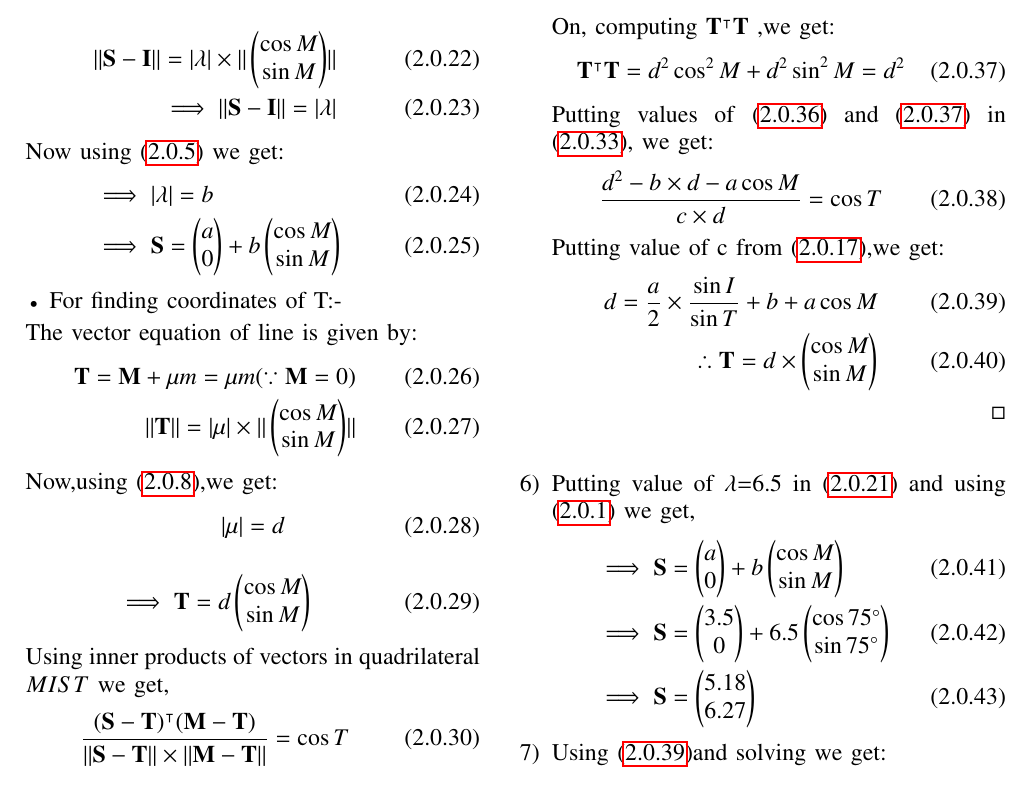
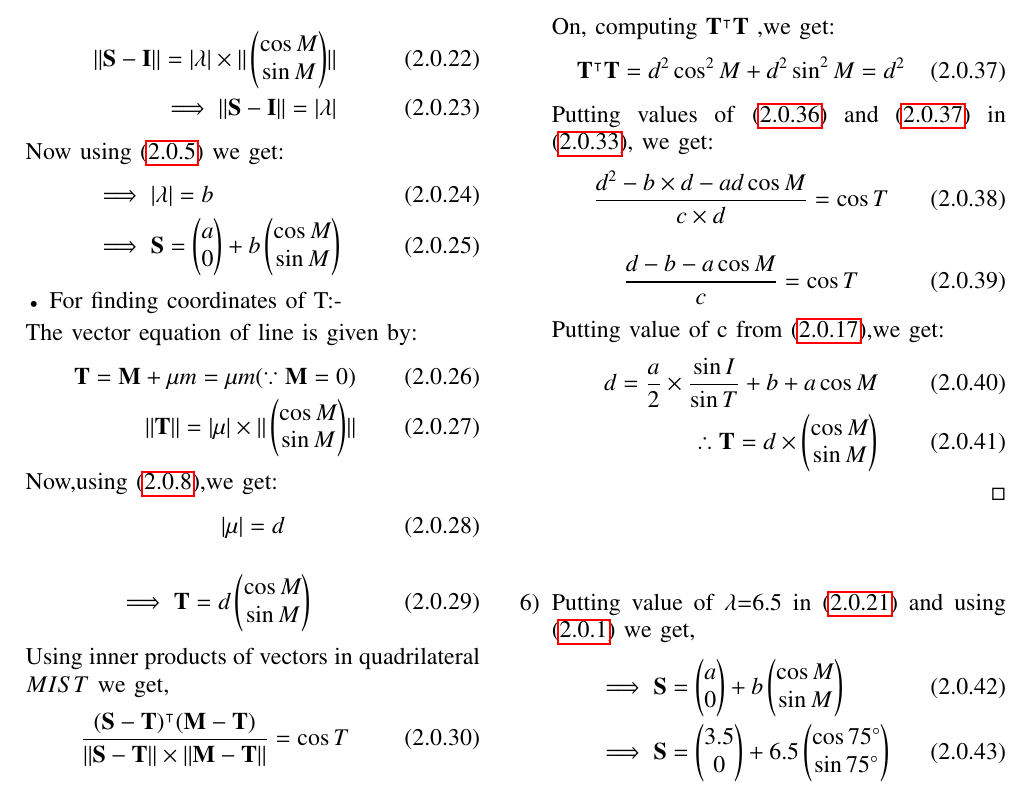
Before and after one commit to unnatigupta2320/Assignment-2, a LaTeX problem sheet (Latex codes/ASSIGNMENT2.tex): part of page 2 of 3, cut so that both start at the same text. Compiled offline with pdfLaTeX.

Commit message:
Latex changes

```diff
--- a/Latex codes/ASSIGNMENT2.tex
+++ b/Latex codes/ASSIGNMENT2.tex
@@ -294,7 +294,10 @@ Now,using  \eqref{eq6},we get:
 \end{align}
 \item Putting values of \eqref{eqA} and \eqref{eqB} in \eqref{eqb}, we get:
 \begin{align}
-\frac{d^2-b\times d-a\cos M}{c\times d} =\cos T
+\frac{d^2-b\times d-ad\cos M}{c\times d} =\cos T
+\end{align}
+\begin{align}
+\frac{d-b-a\cos M}{c} =\cos T
 \end{align}
 \item Putting value of c from \eqref{eq11},we get:
 \begin{align}
```
Also changed, not shown: Assignment-2.pdf (deleted), Assignment2.pdf (added).
